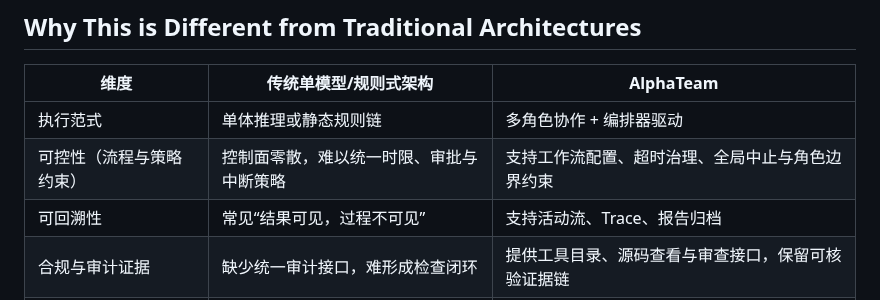
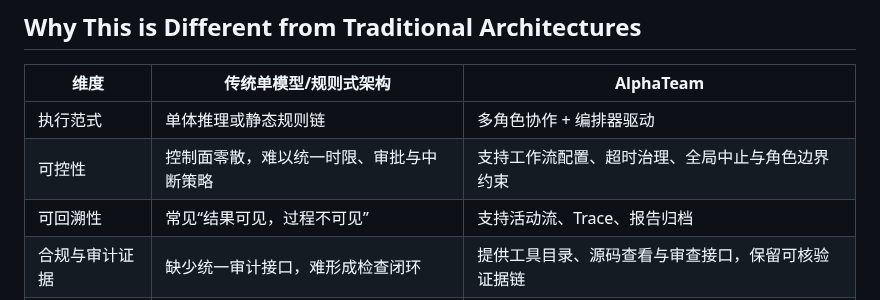
Before and after one commit to jackyideal/AlphaTeam, a Markdown page: README.md, the part around the change. Drawn GitHub-style.

```diff
--- a/README.md
+++ b/README.md
@@ -51,7 +51,7 @@ flowchart LR
 | 维度 | 传统单模型/规则式架构 | AlphaTeam |
 |---|---|---|
 | 执行范式 | 单体推理或静态规则链 | 多角色协作 + 编排器驱动 |
-| 可控性（流程与策略约束） | 控制面零散，难以统一时限、审批与中断策略 | 支持工作流配置、超时治理、全局中止与角色边界约束 |
+| 可控性 | 控制面零散，难以统一时限、审批与中断策略 | 支持工作流配置、超时治理、全局中止与角色边界约束 |
 | 可回溯性 | 常见“结果可见，过程不可见” | 支持活动流、Trace、报告归档 |
 | 合规与审计证据 | 缺少统一审计接口，难形成检查闭环 | 提供工具目录、源码查看与审查接口，保留可核验证据链 |
 | 记忆透明度 | 记忆机制常不可视 | 提供 `memory_center` 可视化接口 |
```
